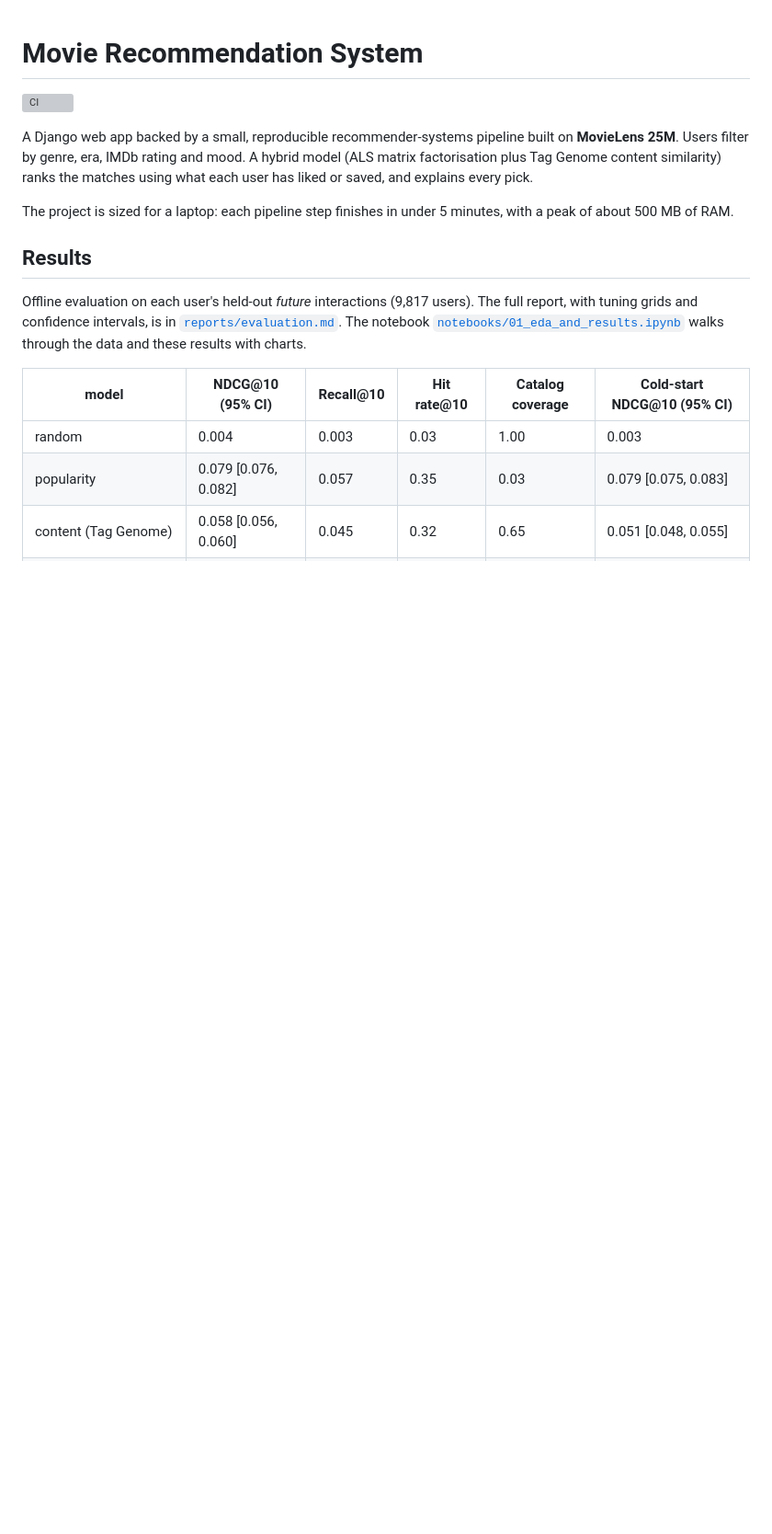
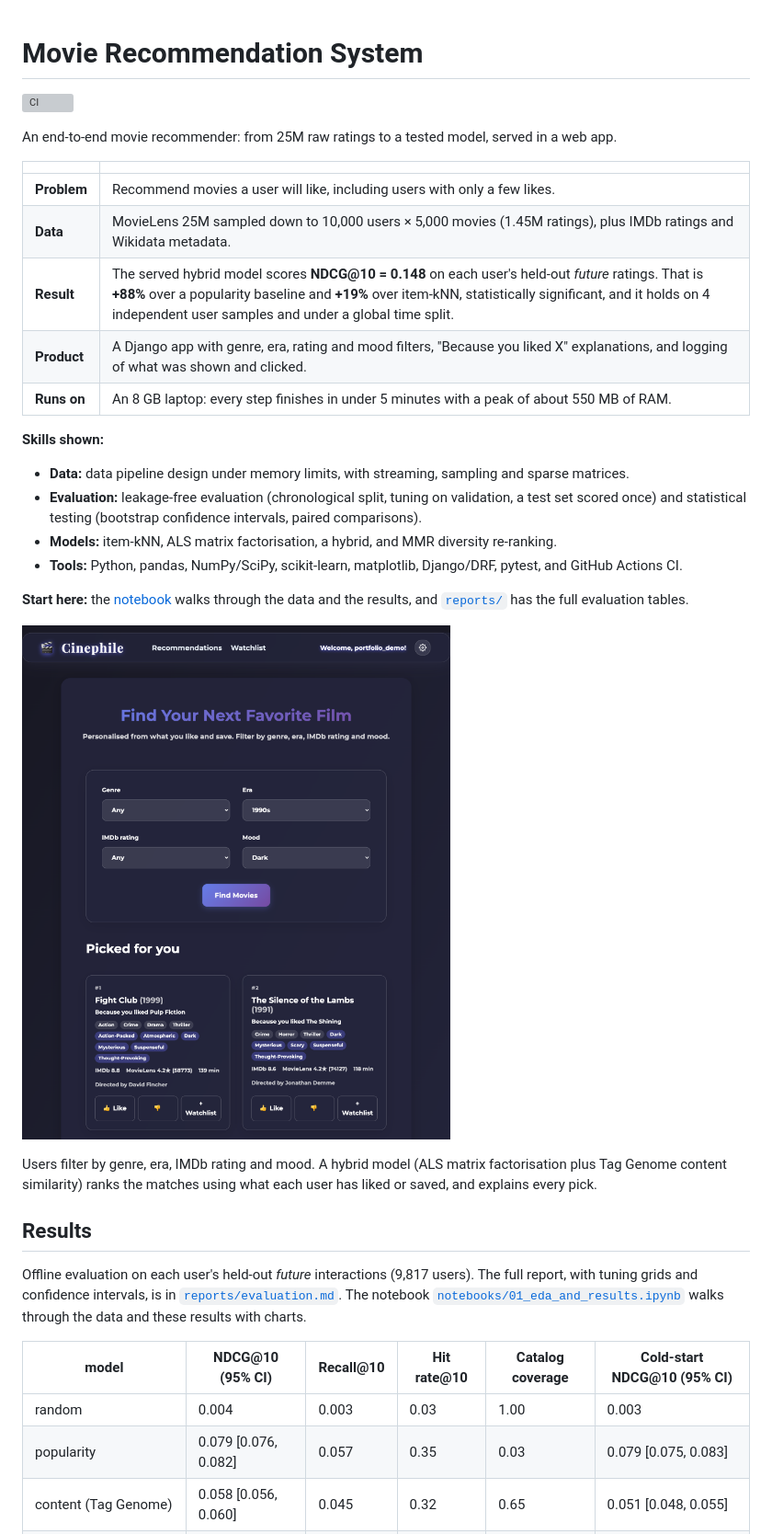
Before and after one commit to SilentSerpent19/MovieRecommendationSystem, a Markdown page: README.md, the part around the change. Shown: that part at 92% size. GitHub-like rendering; pictures changed too: docs/screenshots/recommendations.png (added); blank space fills up the shorter version; grey boxes are pictures that could not be loaded.

Commit message:
Add a recruiter-facing summary and an app screenshot to the README
Also fix the page background turning light below the first screen on long
pages, and drop the background photo that the opaque gradient fully covered.

```diff
--- a/README.md
+++ b/README.md
@@ -2,11 +2,30 @@
 
 [![CI](https://github.com/SilentSerpent19/MovieRecommendationSystem/actions/workflows/ci.yml/badge.svg)](https://github.com/SilentSerpent19/MovieRecommendationSystem/actions/workflows/ci.yml)
 
-A Django web app backed by a small, reproducible recommender-systems pipeline built on **MovieLens 25M**.
-Users filter by genre, era, IMDb rating and mood. A hybrid model (ALS matrix factorisation plus
-Tag Genome content similarity) ranks the matches using what each user has liked or saved, and explains every pick.
+An end-to-end movie recommender: from 25M raw ratings to a tested model, served in a web app.
 
-The project is sized for a laptop: each pipeline step finishes in under 5 minutes, with a peak of about 500 MB of RAM.
+| | |
+|---|---|
+| **Problem** | Recommend movies a user will like, including users with only a few likes. |
+| **Data** | MovieLens 25M sampled down to 10,000 users × 5,000 movies (1.45M ratings), plus IMDb ratings and Wikidata metadata. |
+| **Result** | The served hybrid model scores **NDCG@10 = 0.148** on each user's held-out *future* ratings. That is **+88%** over a popularity baseline and **+19%** over item-kNN, statistically significant, and it holds on 4 independent user samples and under a global time split. |
+| **Product** | A Django app with genre, era, rating and mood filters, "Because you liked X" explanations, and logging of what was shown and clicked. |
+| **Runs on** | An 8 GB laptop: every step finishes in under 5 minutes with a peak of about 550 MB of RAM. |
+
+**Skills shown:**
+- **Data:** data pipeline design under memory limits, with streaming, sampling and sparse matrices.
+- **Evaluation:** leakage-free evaluation (chronological split, tuning on validation, a test set scored once) and
+  statistical testing (bootstrap confidence intervals, paired comparisons).
+- **Models:** item-kNN, ALS matrix factorisation, a hybrid, and MMR diversity re-ranking.
+- **Tools:** Python, pandas, NumPy/SciPy, scikit-learn, matplotlib, Django/DRF, pytest, and GitHub Actions CI.
+
+**Start here:** the [notebook](notebooks/01_eda_and_results.ipynb) walks through the data and the results, and
+[`reports/`](reports/evaluation.md) has the full evaluation tables.
+
+![The app: mood and era filters, with each pick explained by a movie the user liked](docs/screenshots/recommendations.png)
+
+Users filter by genre, era, IMDb rating and mood. A hybrid model (ALS matrix factorisation plus Tag Genome content
+similarity) ranks the matches using what each user has liked or saved, and explains every pick.
 
 ## Results
 
```
Also changed, not shown: 1 other file.
